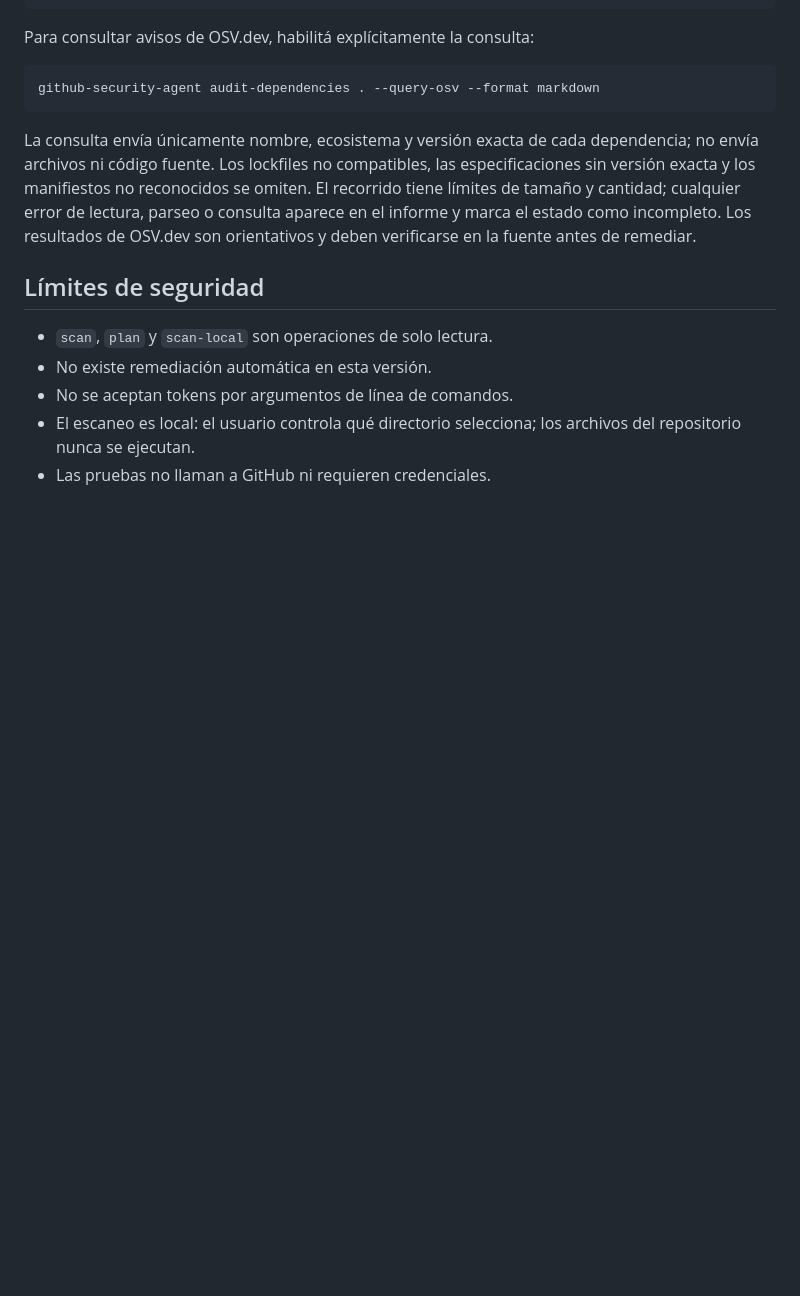
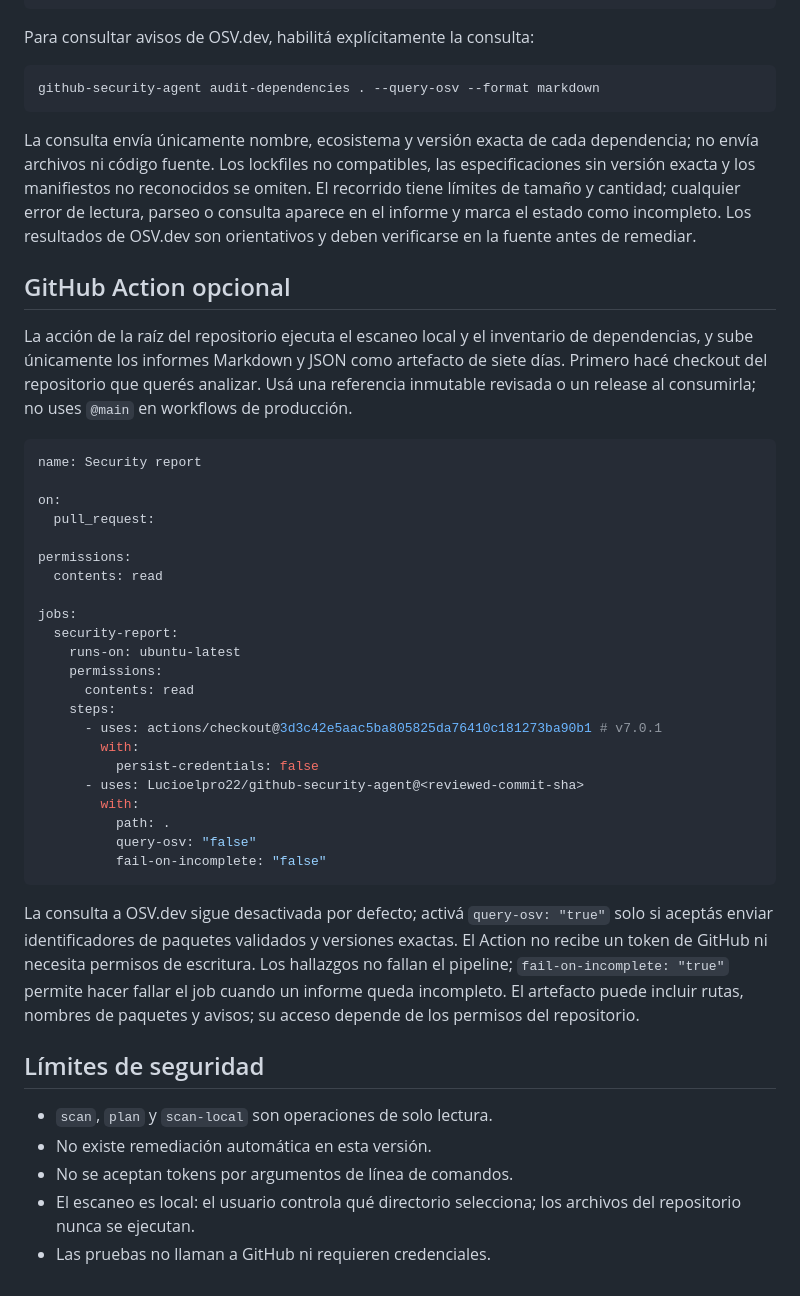
Before and after one commit to Lucioelpro22/github-security-agent, a Markdown page: README.md, the part around the change. Rendered like a GitHub page; blank space fills up the shorter version.

Commit message:
docs: explain safe GitHub Action usage

````diff
--- a/README.md
+++ b/README.md
@@ -42,6 +42,37 @@ github-security-agent audit-dependencies . --query-osv --format markdown
 
 La consulta envía únicamente nombre, ecosistema y versión exacta de cada dependencia; no envía archivos ni código fuente. Los lockfiles no compatibles, las especificaciones sin versión exacta y los manifiestos no reconocidos se omiten. El recorrido tiene límites de tamaño y cantidad; cualquier error de lectura, parseo o consulta aparece en el informe y marca el estado como incompleto. Los resultados de OSV.dev son orientativos y deben verificarse en la fuente antes de remediar.
 
+## GitHub Action opcional
+
+La acción de la raíz del repositorio ejecuta el escaneo local y el inventario de dependencias, y sube únicamente los informes Markdown y JSON como artefacto de siete días. Primero hacé checkout del repositorio que querés analizar. Usá una referencia inmutable revisada o un release al consumirla; no uses `@main` en workflows de producción.
+
+```yaml
+name: Security report
+
+on:
+  pull_request:
+
+permissions:
+  contents: read
+
+jobs:
+  security-report:
+    runs-on: ubuntu-latest
+    permissions:
+      contents: read
+    steps:
+      - uses: actions/checkout@3d3c42e5aac5ba805825da76410c181273ba90b1 # v7.0.1
+        with:
+          persist-credentials: false
+      - uses: Lucioelpro22/github-security-agent@<reviewed-commit-sha>
+        with:
+          path: .
+          query-osv: "false"
+          fail-on-incomplete: "false"
+```
+
+La consulta a OSV.dev sigue desactivada por defecto; activá `query-osv: "true"` solo si aceptás enviar identificadores de paquetes validados y versiones exactas. El Action no recibe un token de GitHub ni necesita permisos de escritura. Los hallazgos no fallan el pipeline; `fail-on-incomplete: "true"` permite hacer fallar el job cuando un informe queda incompleto. El artefacto puede incluir rutas, nombres de paquetes y avisos; su acceso depende de los permisos del repositorio.
+
 ## Límites de seguridad
 
 - `scan`, `plan` y `scan-local` son operaciones de solo lectura.
````
